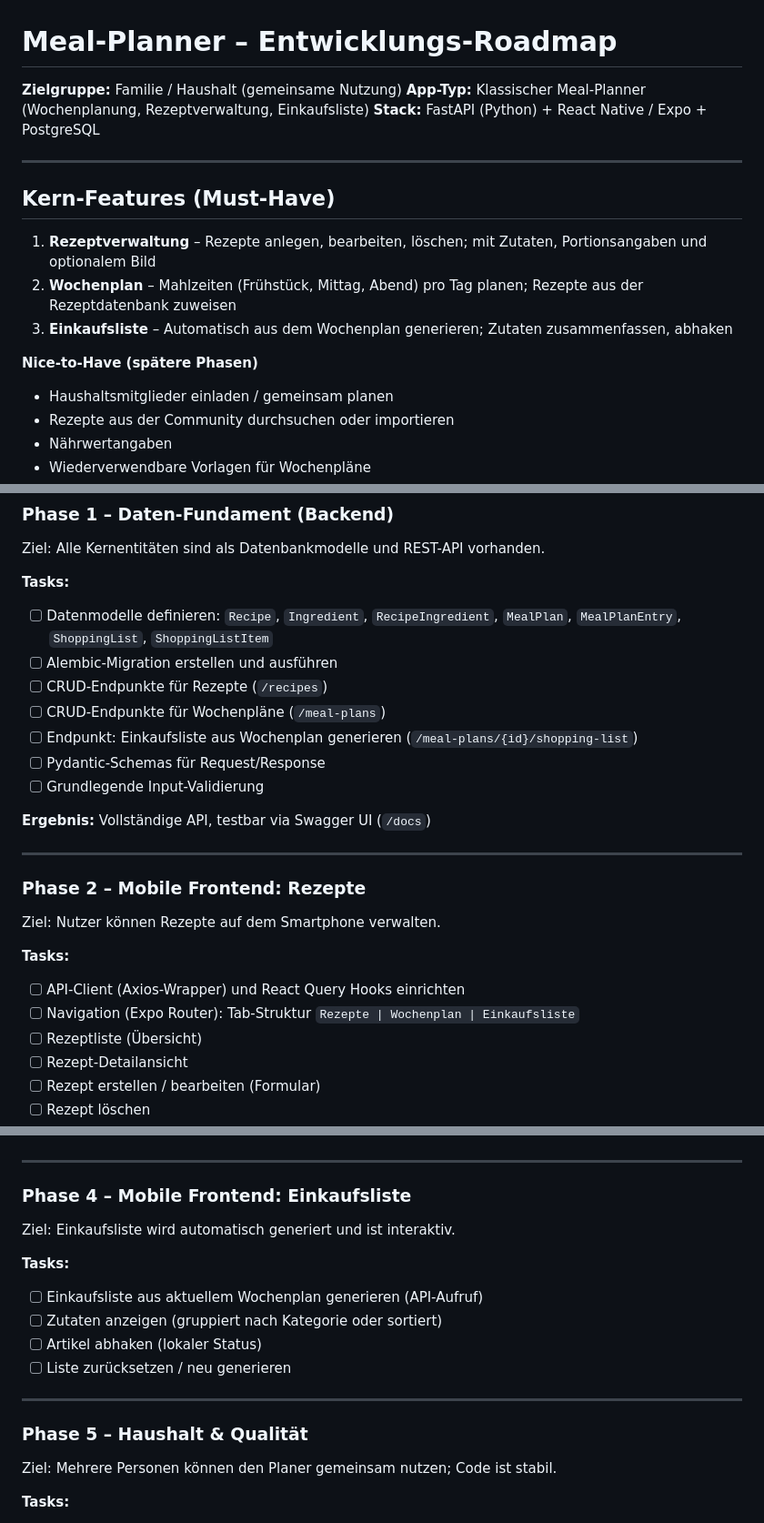
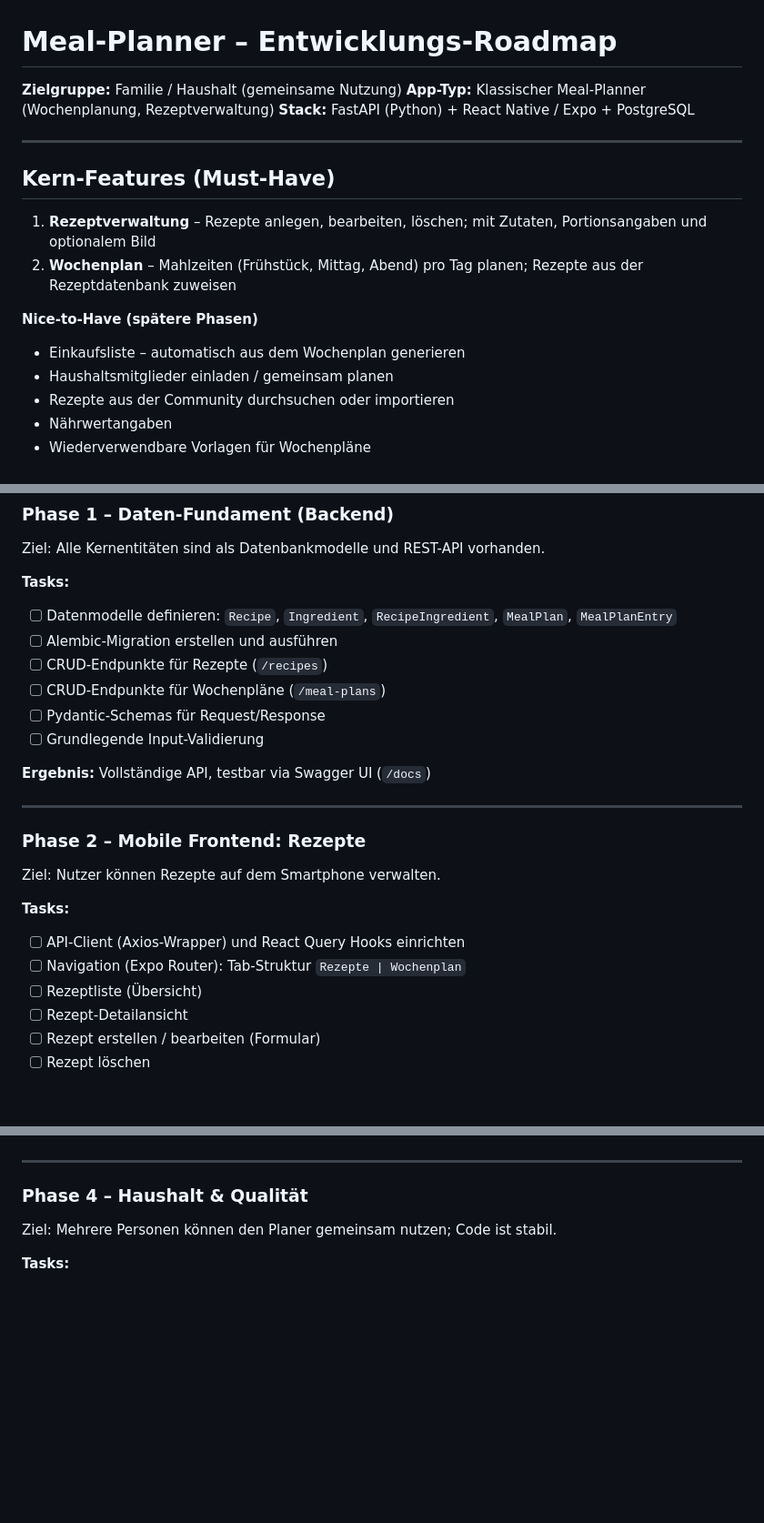
Before and after one commit to LoA-dr07/kai, a Markdown page: ROADMAP.md, 3 parts joined by grey strips. Shown at 91% size. GitHub-like rendering; blank space fills up the shorter version.

Commit message:
docs: remove shopping list from MVP scope
Shopping list feature moved to Nice-to-Have. MVP now covers
recipe management and weekly meal planning only.

https://claude.ai/code/session_012v6YfhVhCMHe6kp5zuSU87

```diff
--- a/ROADMAP.md
+++ b/ROADMAP.md
@@ -1,7 +1,7 @@
 # Meal-Planner – Entwicklungs-Roadmap
 
 **Zielgruppe:** Familie / Haushalt (gemeinsame Nutzung)
-**App-Typ:** Klassischer Meal-Planner (Wochenplanung, Rezeptverwaltung, Einkaufsliste)
+**App-Typ:** Klassischer Meal-Planner (Wochenplanung, Rezeptverwaltung)
 **Stack:** FastAPI (Python) + React Native / Expo + PostgreSQL
 
 ---
@@ -10,9 +10,9 @@
 
 1. **Rezeptverwaltung** – Rezepte anlegen, bearbeiten, löschen; mit Zutaten, Portionsangaben und optionalem Bild
 2. **Wochenplan** – Mahlzeiten (Frühstück, Mittag, Abend) pro Tag planen; Rezepte aus der Rezeptdatenbank zuweisen
-3. **Einkaufsliste** – Automatisch aus dem Wochenplan generieren; Zutaten zusammenfassen, abhaken
 
 **Nice-to-Have (spätere Phasen)**
+- Einkaufsliste – automatisch aus dem Wochenplan generieren
 - Haushaltsmitglieder einladen / gemeinsam planen
 - Rezepte aus der Community durchsuchen oder importieren
 - Nährwertangaben
@@ -27,11 +27,10 @@
 Ziel: Alle Kernentitäten sind als Datenbankmodelle und REST-API vorhanden.
 
 **Tasks:**
-- [ ] Datenmodelle definieren: `Recipe`, `Ingredient`, `RecipeIngredient`, `MealPlan`, `MealPlanEntry`, `ShoppingList`, `ShoppingListItem`
+- [ ] Datenmodelle definieren: `Recipe`, `Ingredient`, `RecipeIngredient`, `MealPlan`, `MealPlanEntry`
 - [ ] Alembic-Migration erstellen und ausführen
 - [ ] CRUD-Endpunkte für Rezepte (`/recipes`)
 - [ ] CRUD-Endpunkte für Wochenpläne (`/meal-plans`)
-- [ ] Endpunkt: Einkaufsliste aus Wochenplan generieren (`/meal-plans/{id}/shopping-list`)
 - [ ] Pydantic-Schemas für Request/Response
 - [ ] Grundlegende Input-Validierung
 
@@ -45,7 +44,7 @@ Ziel: Nutzer können Rezepte auf dem Smartphone verwalten.
 
 **Tasks:**
 - [ ] API-Client (Axios-Wrapper) und React Query Hooks einrichten
-- [ ] Navigation (Expo Router): Tab-Struktur `Rezepte | Wochenplan | Einkaufsliste`
+- [ ] Navigation (Expo Router): Tab-Struktur `Rezepte | Wochenplan`
 - [ ] Rezeptliste (Übersicht)
 - [ ] Rezept-Detailansicht
 - [ ] Rezept erstellen / bearbeiten (Formular)
@@ -65,19 +64,7 @@ Ziel: Nutzer können Mahlzeiten für die Woche planen.
 
 ---
 
-### Phase 4 – Mobile Frontend: Einkaufsliste
-
-Ziel: Einkaufsliste wird automatisch generiert und ist interaktiv.
-
-**Tasks:**
-- [ ] Einkaufsliste aus aktuellem Wochenplan generieren (API-Aufruf)
-- [ ] Zutaten anzeigen (gruppiert nach Kategorie oder sortiert)
-- [ ] Artikel abhaken (lokaler Status)
-- [ ] Liste zurücksetzen / neu generieren
-
----
-
-### Phase 5 – Haushalt & Qualität
+### Phase 4 – Haushalt & Qualität
 
 Ziel: Mehrere Personen können den Planer gemeinsam nutzen; Code ist stabil.
 
```
Also changed, not shown: other parts of ROADMAP.md (+1 -2 lines).
